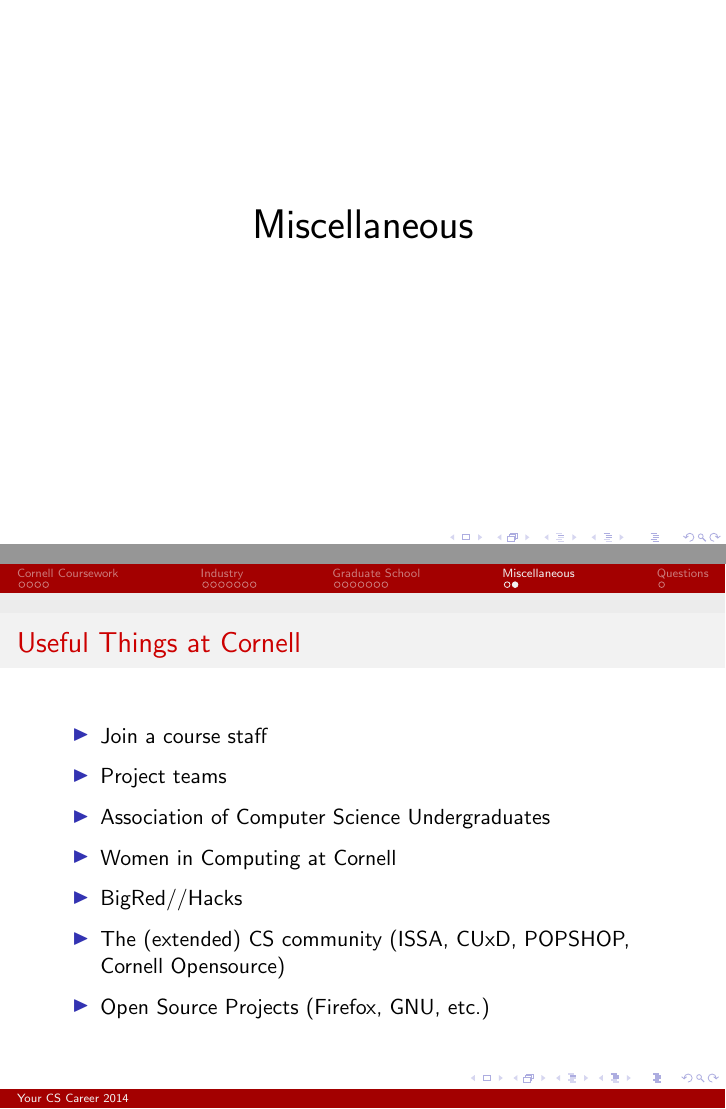
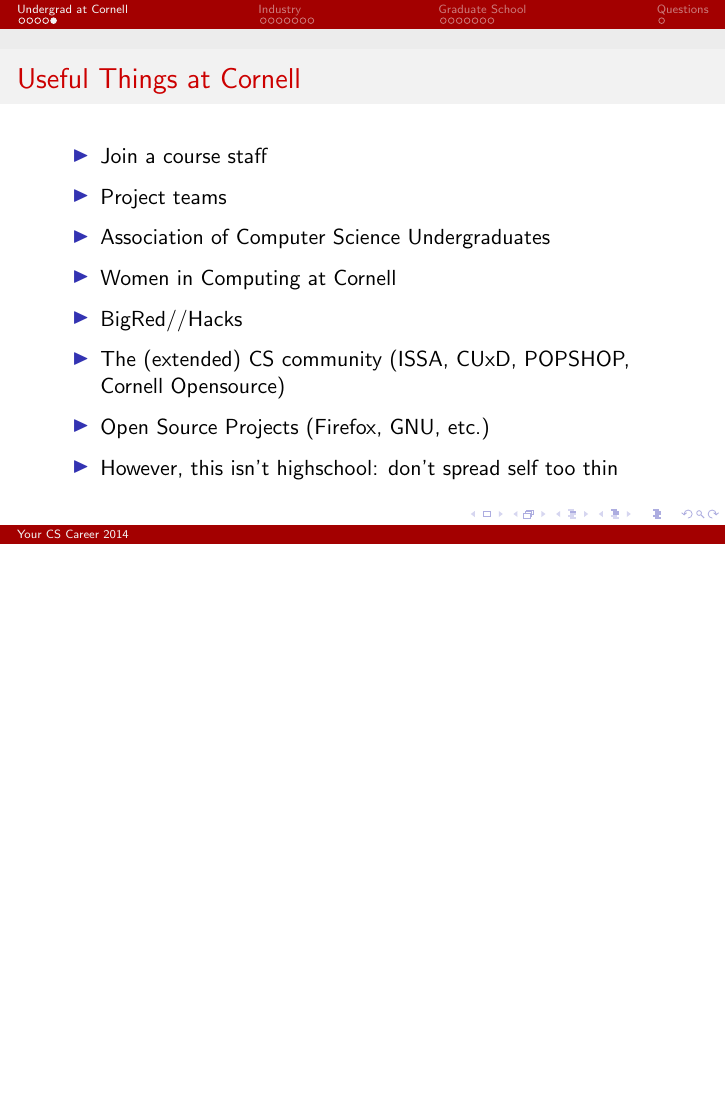
Before and after one commit to bennn/superstar-talk, LaTeX slides (pres.tex): pages 20 and 21 of 22 before the commit and page 6 of 21 after it, the two joined at a grey line, the shorter picture padded with empty space. Compiled offline with pdfLaTeX.

Commit message:
moved misc to cornell

```diff
--- a/pres.tex
+++ b/pres.tex
@@ -14,7 +14,7 @@
 
 \frame{\titlepage}
 
-\section{Cornell Coursework}
+\section{Undergrad at Cornell}
 \begin{frame}[plain,c]
   \begin{center}{\huge Coursework}\end{center}
 \end{frame}
@@ -49,6 +49,21 @@
   \item \textbf{Math}: analysis, algebra, combinatorics, logic, topology
 \end{itemize*}
 }
+
+\frame{\frametitle{Useful Things at Cornell}
+\begin{itemize*}
+  \item Join a course staff
+  \item Project teams
+  \item Association of Computer Science Undergraduates
+  \item Women in Computing at Cornell
+  \item BigRed//Hacks
+  \item The (extended) CS community (ISSA, CUxD, POPSHOP, Cornell Opensource)
+  \item Open Source Projects (Firefox, GNU, etc.)
+  \\
+  \item However, this isn't highschool: don't spread self too thin
+\end{itemize*}
+}
+
 
 \section{Industry}
 \begin{frame}[plain,c]
@@ -240,23 +255,6 @@
 \end{itemize*}
 }
 
-\section{Miscellaneous}
-\begin{frame}[plain,c]
-  \begin{center}{\huge Miscellaneous}\end{center}
-\end{frame}
-
-\frame{\frametitle{Useful Things at Cornell}
-\begin{itemize*}
-  \item Join a course staff
-  \item Project teams
-  \item Association of Computer Science Undergraduates
-  \item Women in Computing at Cornell
-  \item BigRed//Hacks
-  \item The (extended) CS community (ISSA, CUxD, POPSHOP, Cornell Opensource)
-  \item Open Source Projects (Firefox, GNU, etc.)
-\end{itemize*}
-}
-
 \section{Questions}
 \begin{frame}[plain,c]
   \begin{center}{\huge Questions?}\end{center}
```
